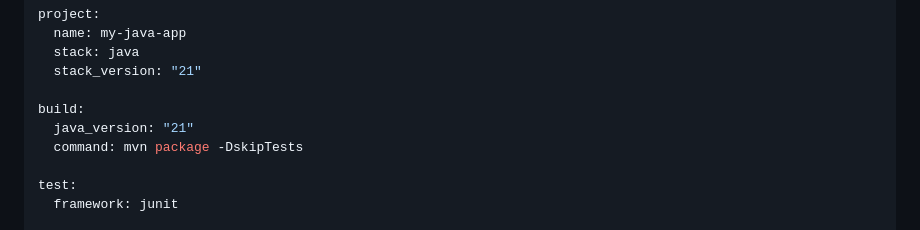
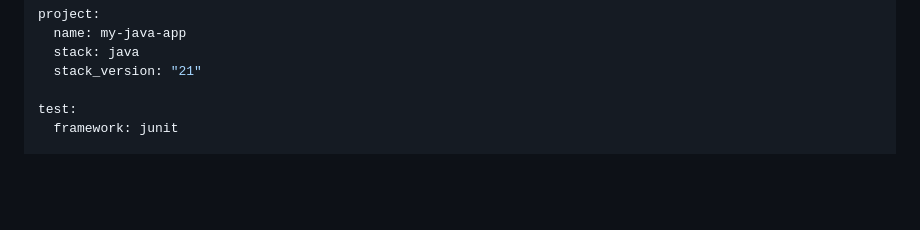
Before and after one commit to getbrik/brik, a Markdown page: README.md, the part around the change. Rendered like a GitHub page; blank space fills up the shorter version.

Commit message:
fix(readme): drop stale build.java_version + redundant build.command
The example brik.yml in the Configuration section showed a build:
block that was both invalid and redundant against the current schema:

  - build.java_version is rejected: schemas/config/v1/brik.schema.json
    declares 'build' with additionalProperties: false and only allows
    'command' and 'tool' since chantier 12 (init-source-unique) made
    project.stack_version the single source of truth.

  - build.command: mvn package -DskipTests is exactly the default brik
    uses for java (lib/stacks/java.sh). Showing it suggested it was
    required, which is the opposite of the project's declarative
    philosophy.

Drop the whole block; the example becomes a cleaner illustration of
'declare what, not how'.

```diff
--- a/README.md
+++ b/README.md
@@ -278,10 +278,6 @@ project:
   stack: java
   stack_version: "21"
 
-build:
-  java_version: "21"
-  command: mvn package -DskipTests
-
 test:
   framework: junit
 
```
